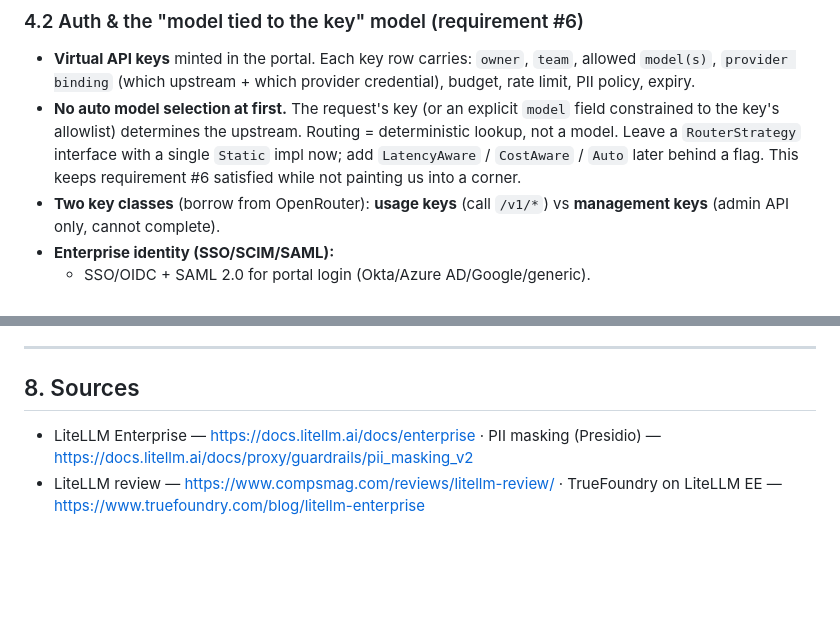
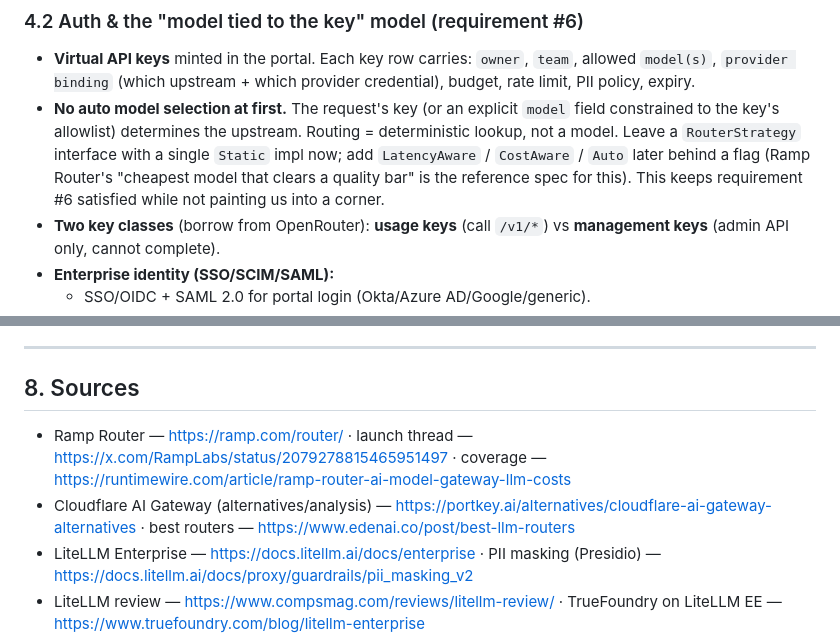
Before and after one commit to derekg/derekg.github.io, a Markdown page: research/llm-gateway-research.md, 2 parts joined by grey strips. Drawn GitHub-style; blank space fills up the shorter version.

```diff
--- a/research/llm-gateway-research.md
+++ b/research/llm-gateway-research.md
@@ -149,7 +159,7 @@ existing tools are weakest in their open-source tiers.
 
 ### 4.2 Auth & the "model tied to the key" model (requirement #6)
 - **Virtual API keys** minted in the portal. Each key row carries: `owner`, `team`, allowed `model(s)`, `provider binding` (which upstream + which provider credential), budget, rate limit, PII policy, expiry.
-- **No auto model selection at first.** The request's key (or an explicit `model` field constrained to the key's allowlist) determines the upstream. Routing = deterministic lookup, not a model. Leave a `RouterStrategy` interface with a single `Static` impl now; add `LatencyAware` / `CostAware` / `Auto` later behind a flag. This keeps requirement #6 satisfied while not painting us into a corner.
+- **No auto model selection at first.** The request's key (or an explicit `model` field constrained to the key's allowlist) determines the upstream. Routing = deterministic lookup, not a model. Leave a `RouterStrategy` interface with a single `Static` impl now; add `LatencyAware` / `CostAware` / `Auto` later behind a flag (Ramp Router's "cheapest model that clears a quality bar" is the reference spec for this). This keeps requirement #6 satisfied while not painting us into a corner.
 - **Two key classes** (borrow from OpenRouter): **usage keys** (call `/v1/*`) vs **management keys** (admin API only, cannot complete).
 - **Enterprise identity (SSO/SCIM/SAML):**
   - SSO/OIDC + SAML 2.0 for portal login (Okta/Azure AD/Google/generic).
@@ -234,6 +244,8 @@ The brief says "SQLite… config won't get that big" **and** "lots of log captur
 
 ## 8. Sources
 
+- Ramp Router — <https://ramp.com/router/> · launch thread — <https://x.com/RampLabs/status/2079278815465951497> · coverage — <https://runtimewire.com/article/ramp-router-ai-model-gateway-llm-costs>
+- Cloudflare AI Gateway (alternatives/analysis) — <https://portkey.ai/alternatives/cloudflare-ai-gateway-alternatives> · best routers — <https://www.edenai.co/post/best-llm-routers>
 - LiteLLM Enterprise — <https://docs.litellm.ai/docs/enterprise> · PII masking (Presidio) — <https://docs.litellm.ai/docs/proxy/guardrails/pii_masking_v2>
 - LiteLLM review — <https://www.compsmag.com/reviews/litellm-review/> · TrueFoundry on LiteLLM EE — <https://www.truefoundry.com/blog/litellm-enterprise>
 - Bifrost (GitHub) — <https://github.com/maximhq/bifrost> · Bifrost vs LiteLLM perf — <https://dev.to/crosspostr/how-a-go-based-llm-gateway-achieves-extreme-performance-gains-bifrost-vs-litellm-1l3o> · Bifrost site — <https://www.getmaxim.ai/bifrost/>
```
Also changed, not shown: other parts of research/llm-gateway-research.md (+16 -6 lines).
